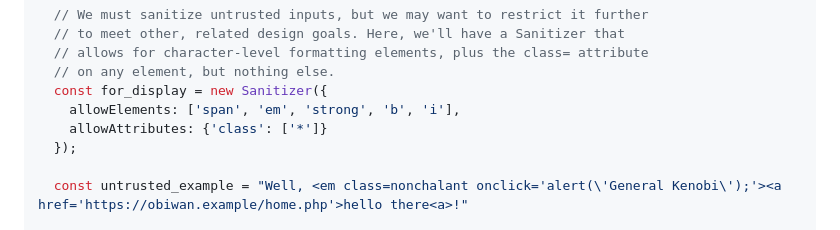
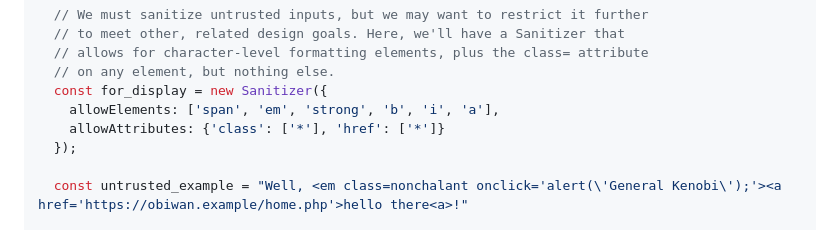
Before and after one commit to WICG/sanitizer-api, a Markdown page: README.md, the part around the change. Drawn GitHub-style.

Commit message:
Fixes the documentation example
The expected output contains a and a#href but the sanitizer configuration doesn't allow them.

```diff
--- a/README.md
+++ b/README.md
@@ -101,8 +101,8 @@ Example:
   // allows for character-level formatting elements, plus the class= attribute
   // on any element, but nothing else.
   const for_display = new Sanitizer({
-    allowElements: ['span', 'em', 'strong', 'b', 'i'],
-    allowAttributes: {'class': ['*']}
+    allowElements: ['span', 'em', 'strong', 'b', 'i', 'a'],
+    allowAttributes: {'class': ['*'], 'href': ['*']}
   });
 
   const untrusted_example = "Well, <em class=nonchalant onclick='alert(\'General Kenobi\');'><a href='https://obiwan.example/home.php'>hello there<a>!"
```
